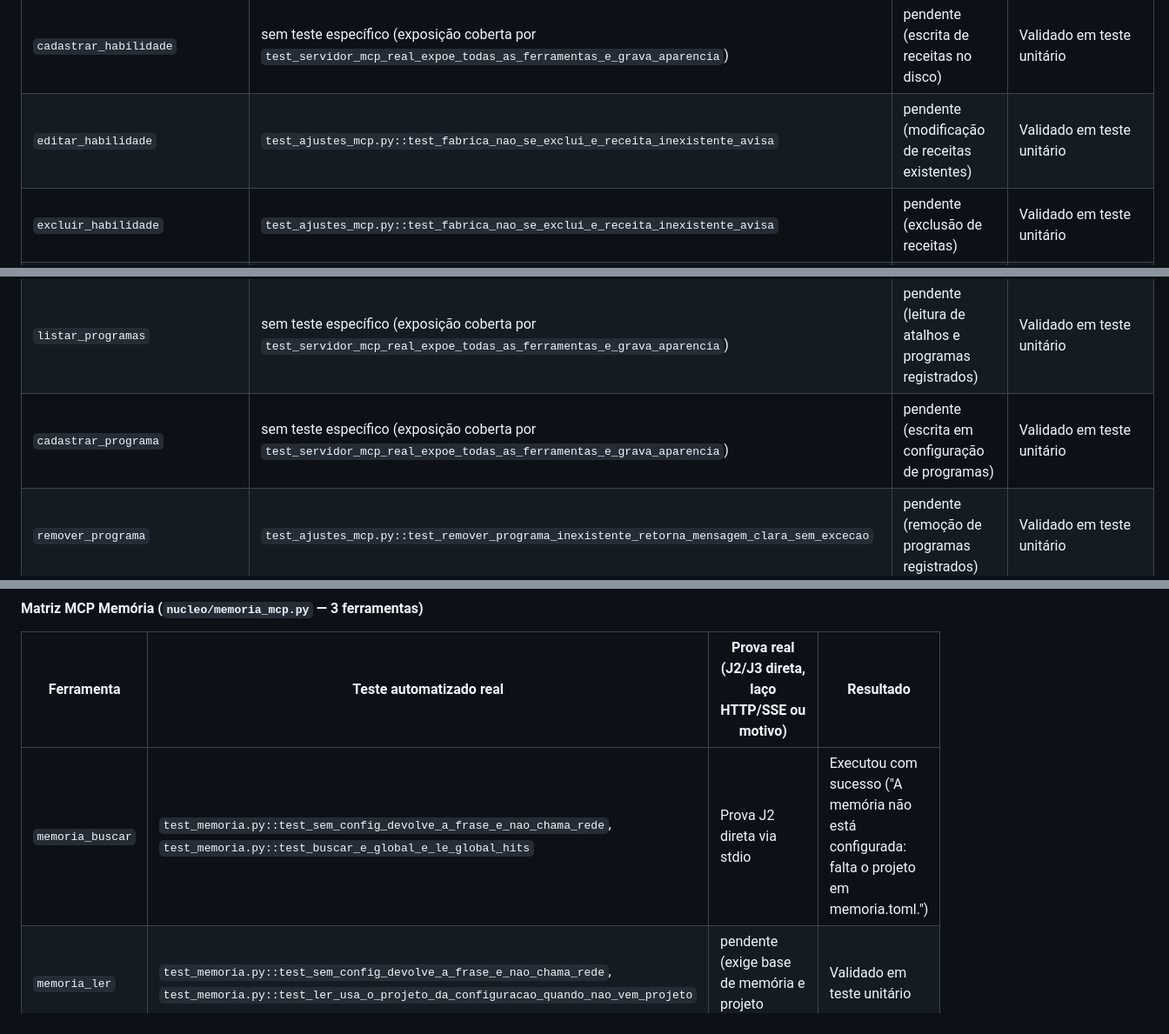
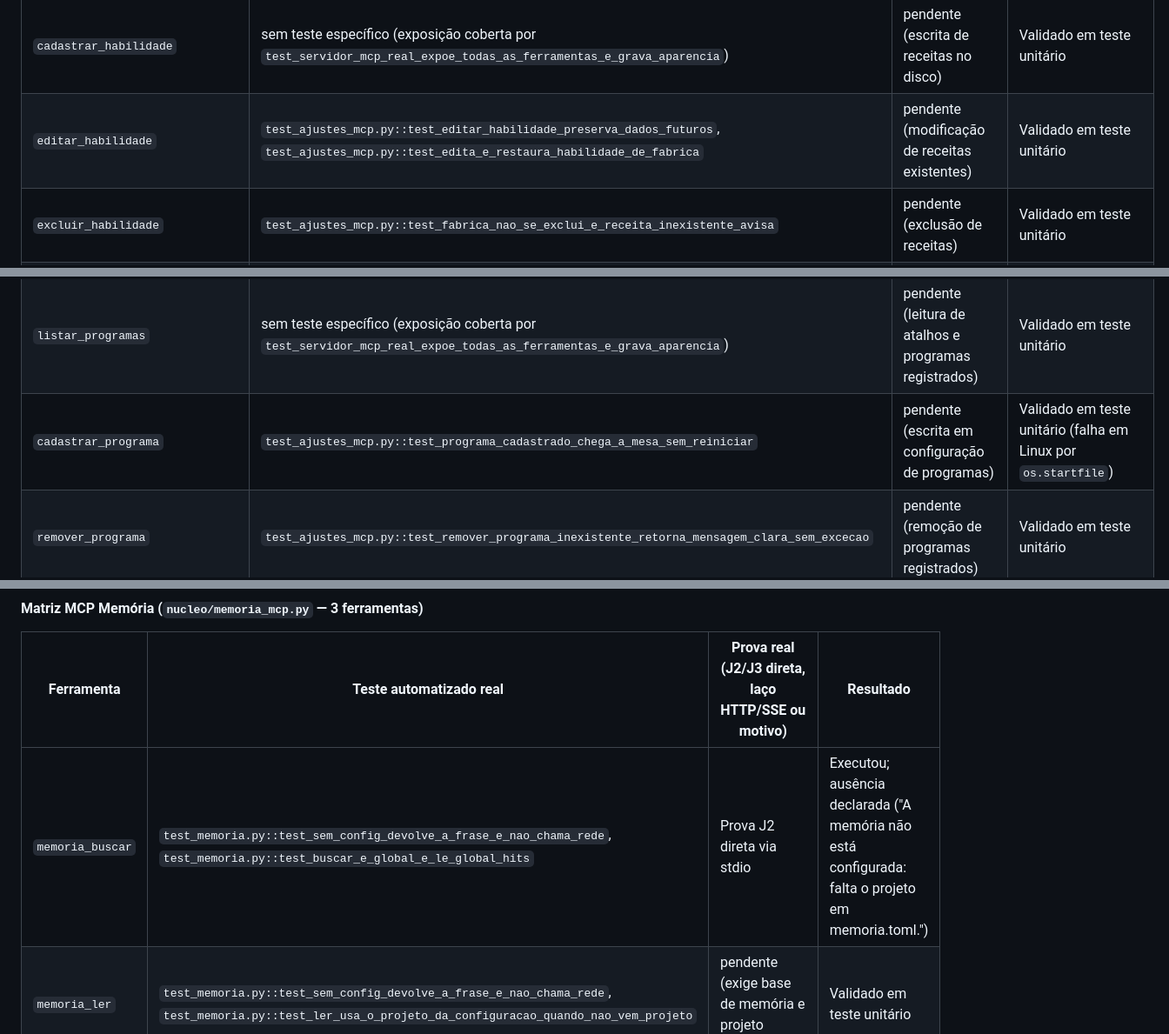
Before and after one commit to pauloroos/project-vard, a Markdown page: docs/validacao-ferramentas.md, 3 parts joined by grey strips. Shown at 87% size. GitHub-like rendering.

Commit message:
docs(ferramentas): ajusta citações e resultados finais

```diff
--- a/docs/validacao-ferramentas.md
+++ b/docs/validacao-ferramentas.md
@@ -68,12 +68,12 @@ Causa raiz: `nucleo/vard/vigia.py:11: import msvcrt` — módulo exclusivo do Wi
 | `andamento_instalacao` | sem teste específico (exposição coberta por `test_servidor_mcp_real_expoe_todas_as_ferramentas_e_grava_aparencia`) | pendente (consulta de processo de instalação em andamento) | Validado em teste unitário |
 | `listar_habilidades` | sem teste específico (exposição coberta por `test_servidor_mcp_real_expoe_todas_as_ferramentas_e_grava_aparencia`) | pendente (consulta de receitas do usuário) | Validado em teste unitário |
 | `cadastrar_habilidade` | sem teste específico (exposição coberta por `test_servidor_mcp_real_expoe_todas_as_ferramentas_e_grava_aparencia`) | pendente (escrita de receitas no disco) | Validado em teste unitário |
-| `editar_habilidade` | `test_ajustes_mcp.py::test_fabrica_nao_se_exclui_e_receita_inexistente_avisa` | pendente (modificação de receitas existentes) | Validado em teste unitário |
+| `editar_habilidade` | `test_ajustes_mcp.py::test_editar_habilidade_preserva_dados_futuros`, `test_ajustes_mcp.py::test_edita_e_restaura_habilidade_de_fabrica` | pendente (modificação de receitas existentes) | Validado em teste unitário |
 | `excluir_habilidade` | `test_ajustes_mcp.py::test_fabrica_nao_se_exclui_e_receita_inexistente_avisa` | pendente (exclusão de receitas) | Validado em teste unitário |
 | `restaurar_habilidade` | `test_ajustes_mcp.py::test_fabrica_nao_se_exclui_e_receita_inexistente_avisa` | pendente (restauração de receitas de fábrica) | Validado em teste unitário |
 | `marcar_habilidade_validada` | `test_ajustes_mcp.py::test_fabrica_nao_se_exclui_e_receita_inexistente_avisa` | pendente (alteração de estado de validação) | Validado em teste unitário |
 | `listar_programas` | sem teste específico (exposição coberta por `test_servidor_mcp_real_expoe_todas_as_ferramentas_e_grava_aparencia`) | pendente (leitura de atalhos e programas registrados) | Validado em teste unitário |
-| `cadastrar_programa` | sem teste específico (exposição coberta por `test_servidor_mcp_real_expoe_todas_as_ferramentas_e_grava_aparencia`) | pendente (escrita em configuração de programas) | Validado em teste unitário |
+| `cadastrar_programa` | `test_ajustes_mcp.py::test_programa_cadastrado_chega_a_mesa_sem_reiniciar` | pendente (escrita em configuração de programas) | Validado em teste unitário (falha em Linux por `os.startfile`) |
 | `remover_programa` | `test_ajustes_mcp.py::test_remover_programa_inexistente_retorna_mensagem_clara_sem_excecao` | pendente (remoção de programas registrados) | Validado em teste unitário |
 | `ver_telegram` | `test_telegram_mcp.py::test_ver_telegram_retorna_ligado_e_chat_sem_token` | pendente (consulta de status do conector Telegram) | Validado em teste unitário |
 | `configurar_telegram` | `test_telegram_mcp.py::test_configurar_telegram_grava_ligado_e_chat` | pendente (escrita de configuração de bot/chat) | Validado em teste unitário |
@@ -83,7 +83,7 @@ Causa raiz: `nucleo/vard/vigia.py:11: import msvcrt` — módulo exclusivo do Wi
 
 | Ferramenta | Teste automatizado real | Prova real (J2/J3 direta, laço HTTP/SSE ou motivo) | Resultado |
 | --- | --- | --- | --- |
-| `memoria_buscar` | `test_memoria.py::test_sem_config_devolve_a_frase_e_nao_chama_rede`, `test_memoria.py::test_buscar_e_global_e_le_global_hits` | Prova J2 direta via stdio | Executou com sucesso ("A memória não está configurada: falta o projeto em memoria.toml.") |
+| `memoria_buscar` | `test_memoria.py::test_sem_config_devolve_a_frase_e_nao_chama_rede`, `test_memoria.py::test_buscar_e_global_e_le_global_hits` | Prova J2 direta via stdio | Executou; ausência declarada ("A memória não está configurada: falta o projeto em memoria.toml.") |
 | `memoria_ler` | `test_memoria.py::test_sem_config_devolve_a_frase_e_nao_chama_rede`, `test_memoria.py::test_ler_usa_o_projeto_da_configuracao_quando_nao_vem_projeto` | pendente (exige base de memória e projeto configurados) | Validado em teste unitário |
 | `memoria_gravar` | `test_memoria.py::test_sem_config_devolve_a_frase_e_nao_chama_rede`, `test_memoria.py::test_gravar_usa_o_projeto_da_configuracao` | pendente (gravação permanente em base de memória) | Validado em teste unitário |
 
```
Also changed, not shown: other parts of docs/validacao-ferramentas.md (+1 -1 lines).
